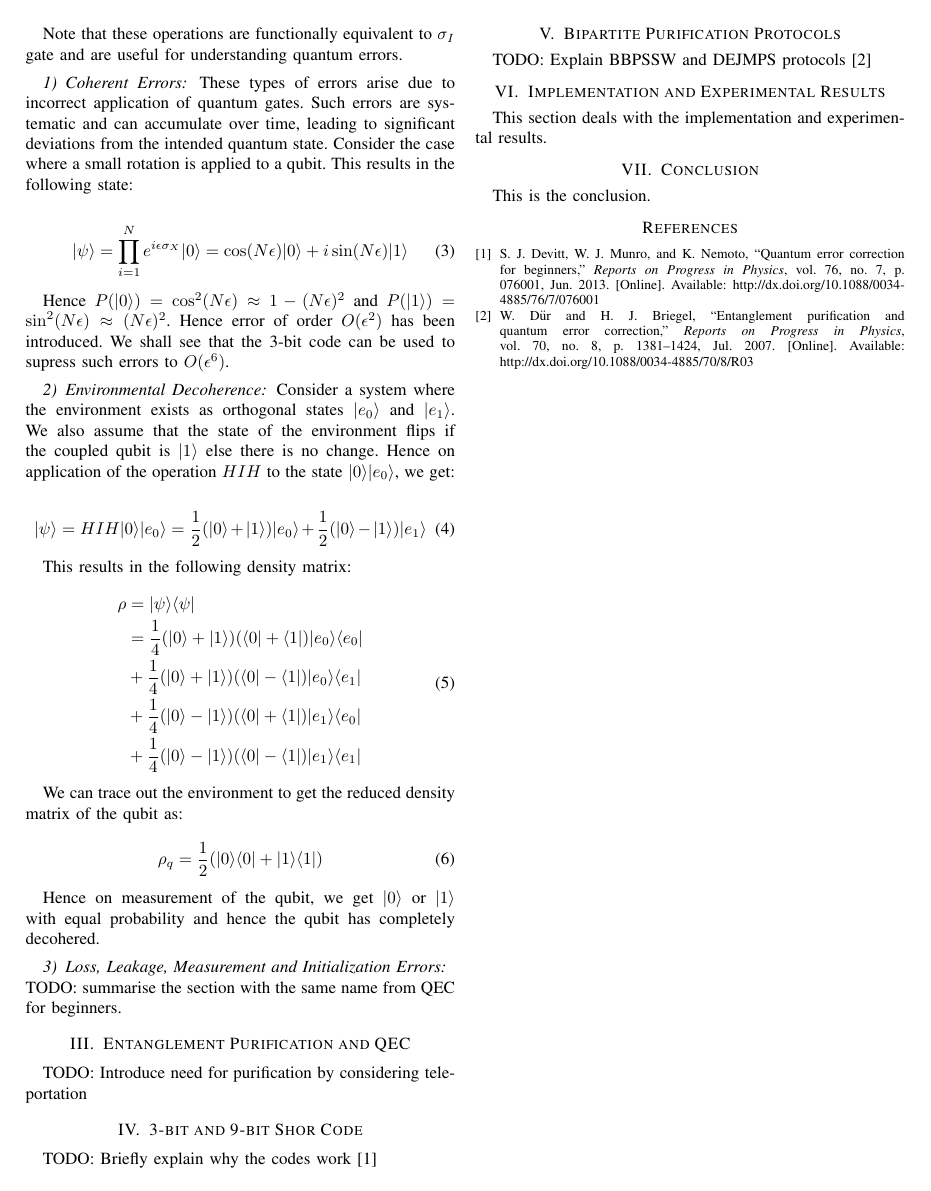
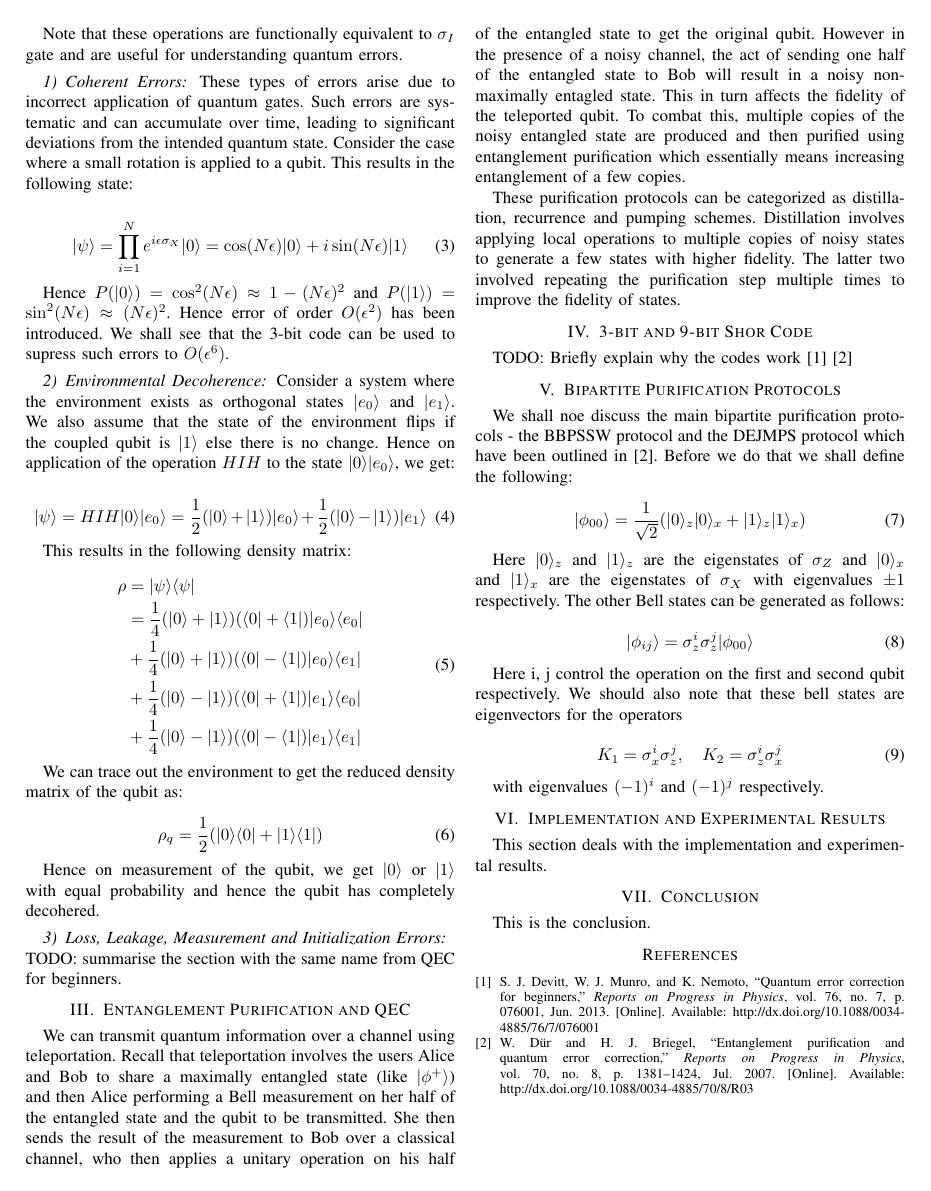
Before and after one commit to jaymehta132/QuantumErrorCorrection-EE7001, a LaTeX paper (Report/main.tex): page 2 of 2. Compiled offline with pdfLaTeX; a missing font is replaced by an installed copy or a similar font; a LaTeX package or settings file that is missing is left out.

Commit message:
Added purification and started bipartite

```diff
--- a/Report/main.tex
+++ b/Report/main.tex
@@ -114,13 +114,32 @@ Hence on measurement of the qubit, we get $|0\rangle$ or $|1\rangle$ with equal
 TODO: summarise the section with the same name from QEC for beginners.
 
 \section{Entanglement Purification and QEC}
-TODO: Introduce need for purification by considering teleportation
+We can transmit quantum information over a channel using teleportation. Recall that teleportation involves the users Alice and Bob to share a maximally entangled state (like $| \phi^+ \rangle$) and then Alice performing a Bell measurement on her half of the entangled state and the qubit to be transmitted. She then sends the result of the measurement to Bob over a classical channel, who then applies a unitary operation on his half of the entangled state to get the original qubit. However in the presence of a noisy channel, the act of sending one half of the entangled state to Bob will result in a noisy non-maximally entagled state. This in turn affects the fidelity of the teleported qubit. To combat this, multiple copies of the noisy entangled state are produced and then purified using entanglement purification which essentially means increasing entanglement of a few copies. \par
 
+These purification protocols can be categorized as distillation, recurrence and pumping schemes. Distillation involves applying local operations to multiple copies of noisy states to generate a few states with higher fidelity. The latter two involved repeating the purification step multiple times to improve the fidelity of states.
 \section{3-bit and 9-bit Shor Code}
-TODO: Briefly explain why the codes work \cite{paper1}
+TODO: Briefly explain why the codes work \cite{paper1} \cite{paper2}
 
 \section{Bipartite Purification Protocols}
-TODO: Explain BBPSSW and DEJMPS protocols \cite{paper2}
+We shall noe discuss the main bipartite purification protocols - the BBPSSW protocol and the DEJMPS protocol which have been outlined in \cite{paper2}. Before we do that we shall define the following:
+
+\begin{equation}
+    | \phi_{00} \rangle = \frac{1}{\sqrt{2}} (|0\rangle_z |0\rangle_x + |1\rangle_z |1\rangle_x)
+\end{equation}
+
+Here $|0\rangle_z$ and $|1\rangle_z$ are the eigenstates of $\sigma_Z$ and $|0\rangle_x$ and $|1\rangle_x$ are the eigenstates of $\sigma_X$ with eigenvalues $\pm 1$ respectively. The other Bell states can be generated as follows:
+
+\begin{equation}
+    | \phi_{ij} \rangle = \sigma_z^i \sigma_z^j | \phi_{00} \rangle
+\end{equation}
+
+Here i, j control the operation on the first and second qubit respectively. We should also note that these bell states are eigenvectors for the operators
+
+\begin{equation}
+    K_1 = \sigma_x^i \sigma_z^j, \quad K_2 = \sigma_z^i \sigma_x^j
+\end{equation}
+
+with eigenvalues $(-1)^i$ and $(-1)^j$ respectively.
 
 \section{Implementation and Experimental Results}
 This section deals with the implementation and experimental results.
```
Also changed, not shown: Report/main.pdf, 5 other files.
